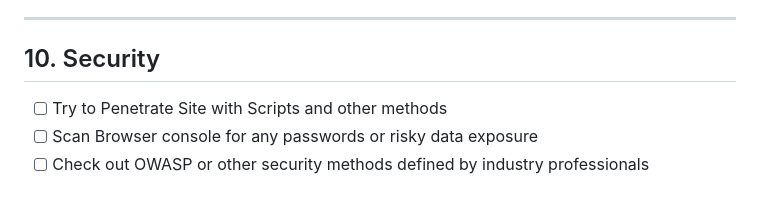
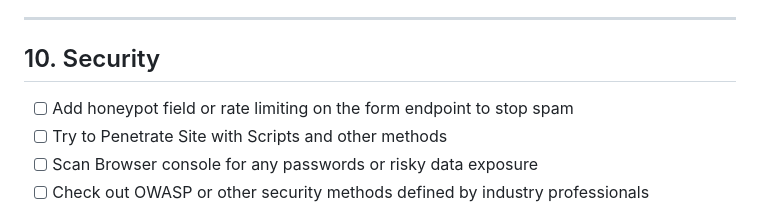
Before and after one commit to GarryJMcBride/bands_auto_site, a Markdown page: todo.md, the part around the change. GitHub-like rendering.

Commit message:
chore: added todo

```diff
--- a/todo.md
+++ b/todo.md
@@ -326,6 +326,7 @@ Allow users to submit only a registration number and automatically retrieve vehi
 
 ## 10. Security
 
+* [ ] Add honeypot field or rate limiting on the form endpoint to stop spam
 * [ ] Try to Penetrate Site with Scripts and other methods
 * [ ] Scan Browser console for any passwords or risky data exposure
 * [ ] Check out OWASP or other security methods defined by industry professionals
```
